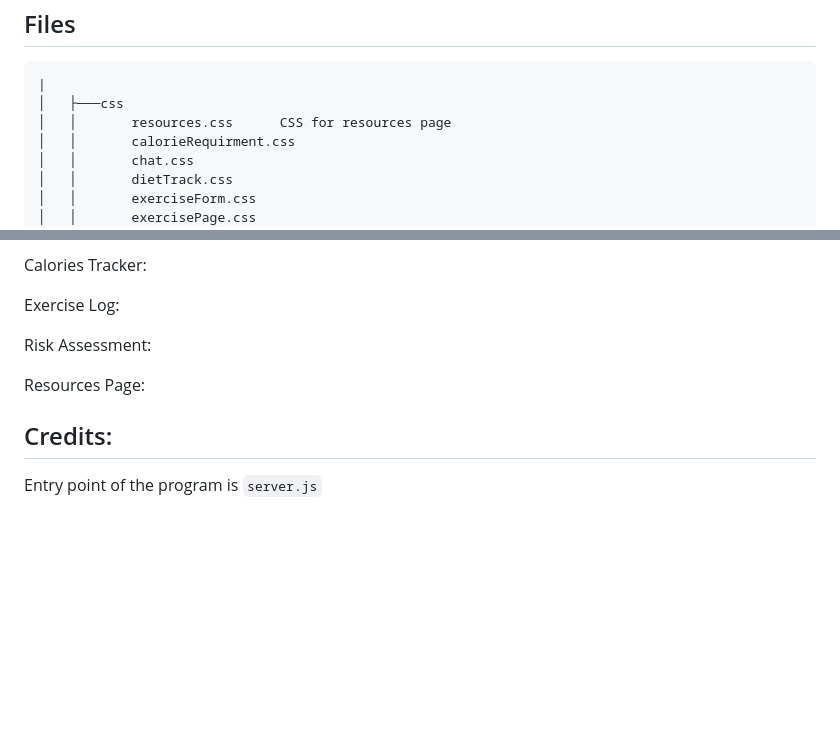
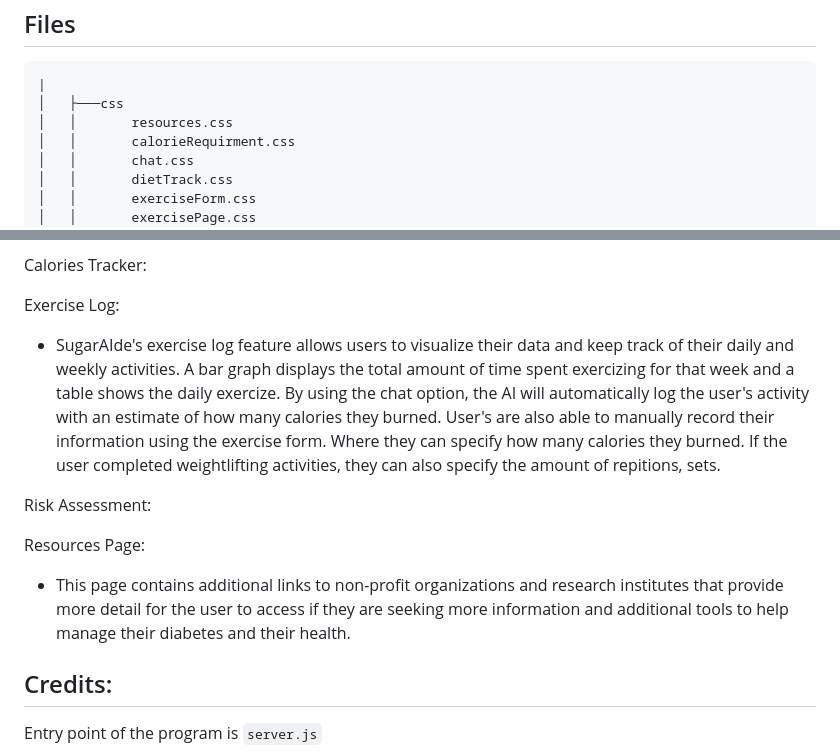
Before and after one commit to gardeneda/SugarAIde, a Markdown page: README.md, 2 parts joined by grey strips. Drawn GitHub-style; blank space fills up the shorter version.

````diff
--- a/README.md
+++ b/README.md
@@ -33,7 +33,7 @@ Files
 ```├───public
 |
 │   ├───css
-│   │       resources.css      CSS for resources page
+│   │       resources.css
 │   │       calorieRequirment.css
 │   │       chat.css
 │   │       dietTrack.css
@@ -179,10 +179,13 @@ Nutrition Log:
 Calories Tracker:
 
 Exercise Log:
+- SugarAIde's exercise log feature allows users to visualize their data and keep track of their daily and weekly activities. A bar graph displays the total amount of time spent exercizing for that week and a table shows the daily exercize.
+By using the chat option, the AI will automatically log the user's activity with an estimate of how many calories they burned. User's are also able to manually record their information using the exercise form. Where they can specify how many calories they burned. If the user completed weightlifting activities, they can also specify the amount of repitions, sets.
 
 Risk Assessment:
 
 Resources Page:
+- This page contains additional links to non-profit organizations and research institutes that provide more detail for the user to access if they are seeking more information and additional tools to help manage their diabetes and their health.
 
 Credits:
 -------------------------------------------------------------------
````
